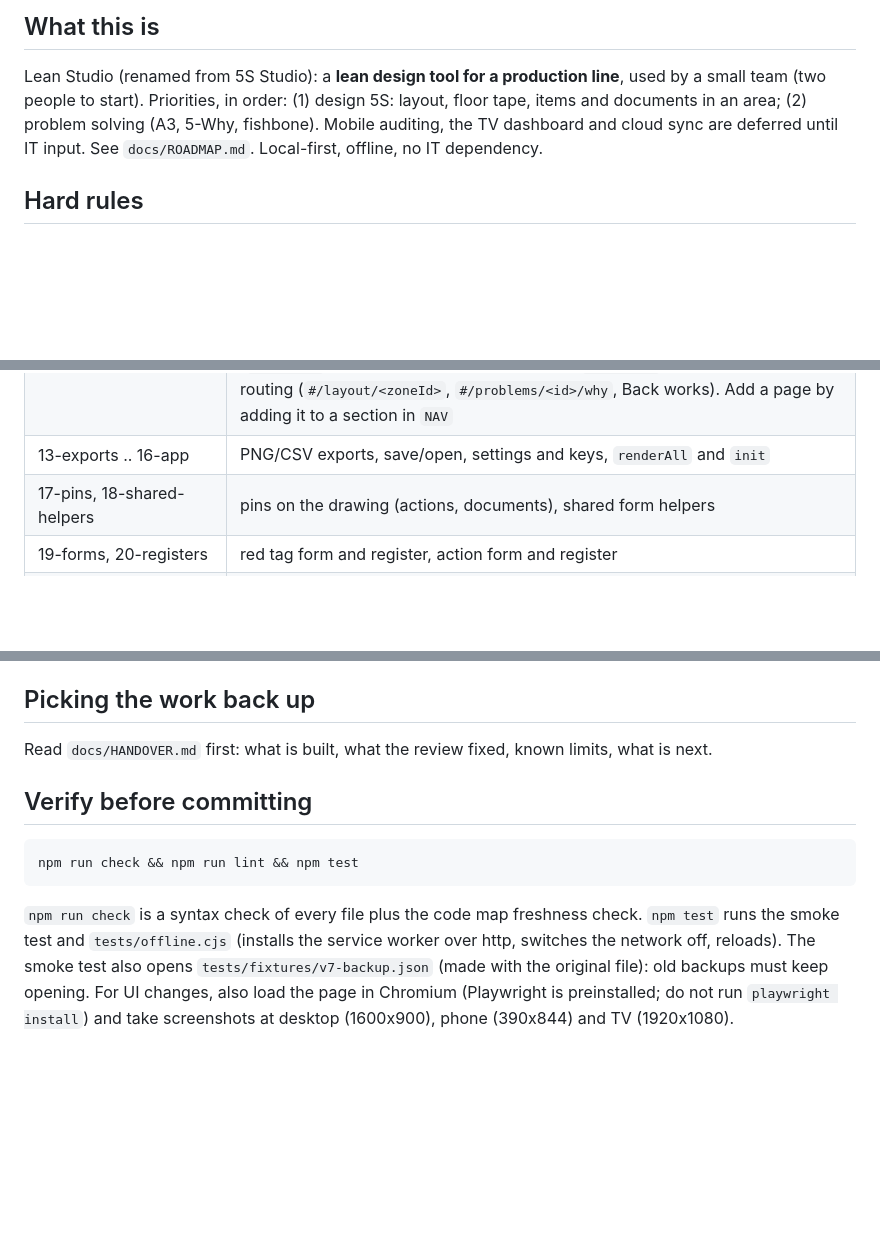
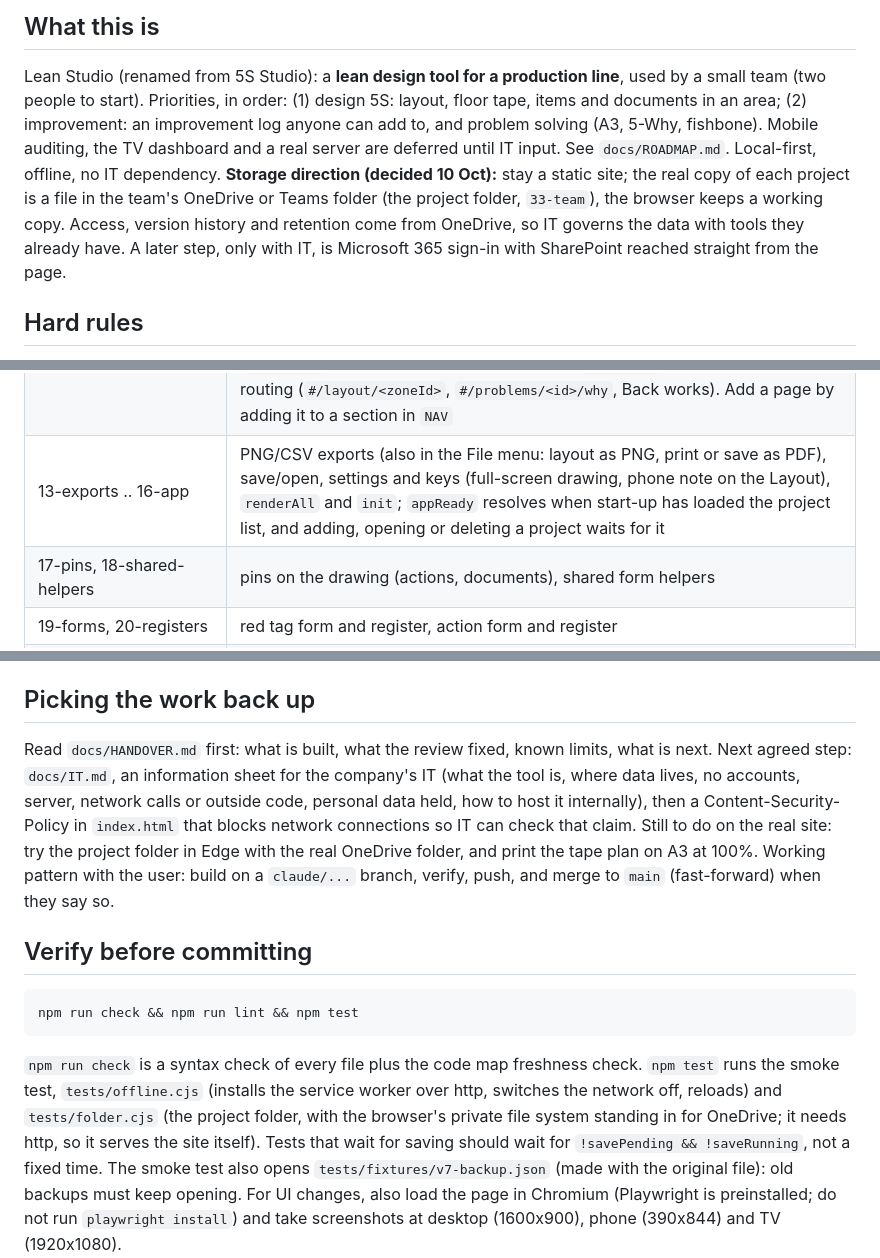
Before and after one commit to Griminal01/5s-Studio, a Markdown page: CLAUDE.md, 3 parts joined by grey strips. GitHub-like rendering; blank space fills up the shorter version.

Commit message:
CLAUDE.md: storage direction, improvement log, new tests, appReady, next step (IT sheet) and the working pattern
Co-Authored-By: Claude Opus 5.5 <noreply@anthropic.com>
Claude-Session: https://claude.ai/code/session_01T6M4gn3Ct3T9EQXtnh1G7P

````diff
--- a/CLAUDE.md
+++ b/CLAUDE.md
@@ -5,8 +5,12 @@ Guidance for Claude Code sessions in this repo.
 ## What this is
 Lean Studio (renamed from 5S Studio): a **lean design tool for a production line**, used by a small team (two people to start).
 Priorities, in order: (1) design 5S: layout, floor tape, items and documents in an area;
-(2) problem solving (A3, 5-Why, fishbone). Mobile auditing, the TV dashboard and cloud sync
-are deferred until IT input. See `docs/ROADMAP.md`. Local-first, offline, no IT dependency.
+(2) improvement: an improvement log anyone can add to, and problem solving (A3, 5-Why, fishbone).
+Mobile auditing, the TV dashboard and a real server are deferred until IT input. See `docs/ROADMAP.md`.
+Local-first, offline, no IT dependency. **Storage direction (decided 10 Oct):** stay a static site; the real copy
+of each project is a file in the team's OneDrive or Teams folder (the project folder, `33-team`), the browser keeps
+a working copy. Access, version history and retention come from OneDrive, so IT governs the data with tools they
+already have. A later step, only with IT, is Microsoft 365 sign-in with SharePoint reached straight from the page.
 
 ## Hard rules
 - **No build step, no framework, no bundler.** Plain HTML/CSS/JS that works from `file://` and GitHub Pages.
@@ -44,7 +48,7 @@ later files at runtime (after load), never at top level. `40-main.js` calls `ini
 | 06-ui-helpers | `modal()` (fresh body each time; Enter never submits), `printWithPage()` for every print, `printView()`, `csv()` |
 | 07-canvas .. 11-side-panel | canvas, tools, sheets, render, side panel |
 | 12-views | navigation: four sections (Setup, 5S, Documents, Improve) from the `NAV` list; section buttons in the header (`#gnav`) and phone tab bar, pages in the bar under it (`#subnav`), the last page per section remembered; the **Showing picker** (`#scopeSel`: whole factory, a line, or a zone); `setView()`; badges; address-bar routing (`#/layout/<zoneId>`, `#/problems/<id>/why`, Back works). Add a page by adding it to a section in `NAV` |
-| 13-exports .. 16-app | PNG/CSV exports, save/open, settings and keys, `renderAll` and `init` |
+| 13-exports .. 16-app | PNG/CSV exports (also in the File menu: layout as PNG, print or save as PDF), save/open, settings and keys (full-screen drawing, phone note on the Layout), `renderAll` and `init`; `appReady` resolves when start-up has loaded the project list, and adding, opening or deleting a project waits for it |
 | 17-pins, 18-shared-helpers | pins on the drawing (actions, documents), shared form helpers |
 | 19-forms, 20-registers | red tag form and register, action form and register |
 | 21-documents | documents register, form, pins, document map and list printing |
@@ -85,13 +89,21 @@ screen first (`tests/smoke.cjs`).
 
 ## Picking the work back up
 Read `docs/HANDOVER.md` first: what is built, what the review fixed, known limits, what is next.
+Next agreed step: `docs/IT.md`, an information sheet for the company's IT (what the tool is, where data lives,
+no accounts, server, network calls or outside code, personal data held, how to host it internally), then a
+Content-Security-Policy in `index.html` that blocks network connections so IT can check that claim. Still to do on
+the real site: try the project folder in Edge with the real OneDrive folder, and print the tape plan on A3 at 100%.
+Working pattern with the user: build on a `claude/...` branch, verify, push, and merge to `main` (fast-forward)
+when they say so.
 
 ## Verify before committing
 ```bash
 npm run check && npm run lint && npm test
 ```
 `npm run check` is a syntax check of every file plus the code map freshness check.
-`npm test` runs the smoke test and `tests/offline.cjs` (installs the service worker over http, switches the network off, reloads).
+`npm test` runs the smoke test, `tests/offline.cjs` (installs the service worker over http, switches the network off, reloads)
+and `tests/folder.cjs` (the project folder, with the browser's private file system standing in for OneDrive; it needs http,
+so it serves the site itself). Tests that wait for saving should wait for `!savePending && !saveRunning`, not a fixed time.
 The smoke test also opens `tests/fixtures/v7-backup.json` (made with the original file): old backups must keep opening.
 For UI changes, also load the page in Chromium (Playwright is preinstalled; do not run
 `playwright install`) and take screenshots at desktop (1600x900), phone (390x844) and TV (1920x1080).
````
Also changed, not shown: other parts of CLAUDE.md (+1 -1 lines).
